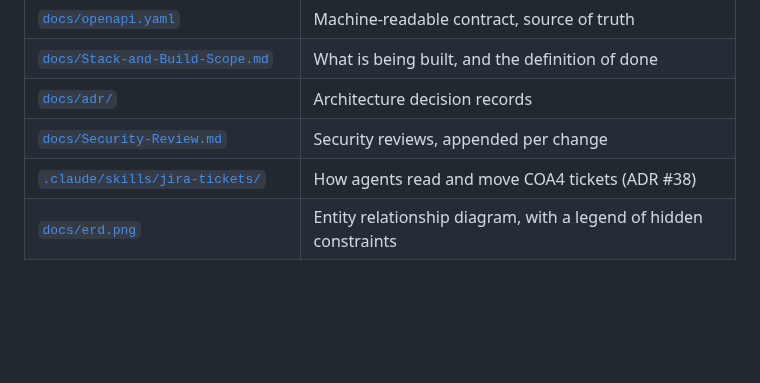
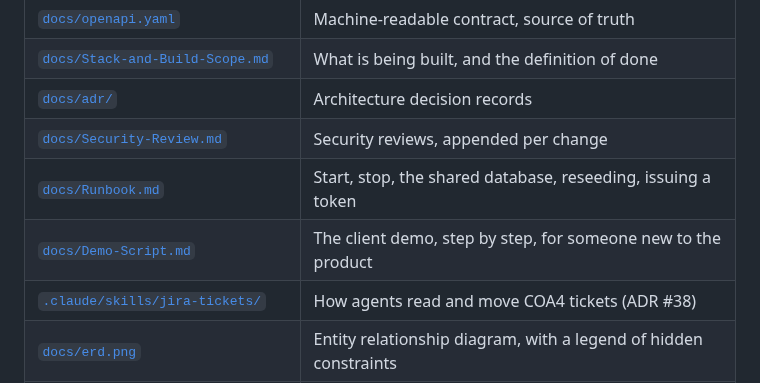
Before and after one commit to theintonerzero/cse3cap, a Markdown page: README.md, the part around the change. Rendered like a GitHub page; blank space fills up the shorter version.

```diff
--- a/README.md
+++ b/README.md
@@ -594,6 +594,8 @@ and the reasoning behind the unusual decisions.
 | [`docs/Stack-and-Build-Scope.md`](docs/Stack-and-Build-Scope.md) | What is being built, and the definition of done               |
 | [`docs/adr/`](docs/adr/)                                         | Architecture decision records                                 |
 | [`docs/Security-Review.md`](docs/Security-Review.md)             | Security reviews, appended per change                         |
+| [`docs/Runbook.md`](docs/Runbook.md)                             | Start, stop, the shared database, reseeding, issuing a token  |
+| [`docs/Demo-Script.md`](docs/Demo-Script.md)                     | The client demo, step by step, for someone new to the product |
 | [`.claude/skills/jira-tickets/`](.claude/skills/jira-tickets/)   | How agents read and move COA4 tickets (ADR #38)               |
 | [`docs/erd.png`](docs/erd.png)                                   | Entity relationship diagram, with a legend of hidden constraints |
 | [`docs/superpowers/specs/`](docs/superpowers/specs/)             | Design specs for each build slice                             |
```
Also changed, not shown: docs/Demo-Script.md (added, +100 -0 lines), docs/Runbook.md (added, +180 -0 lines).
